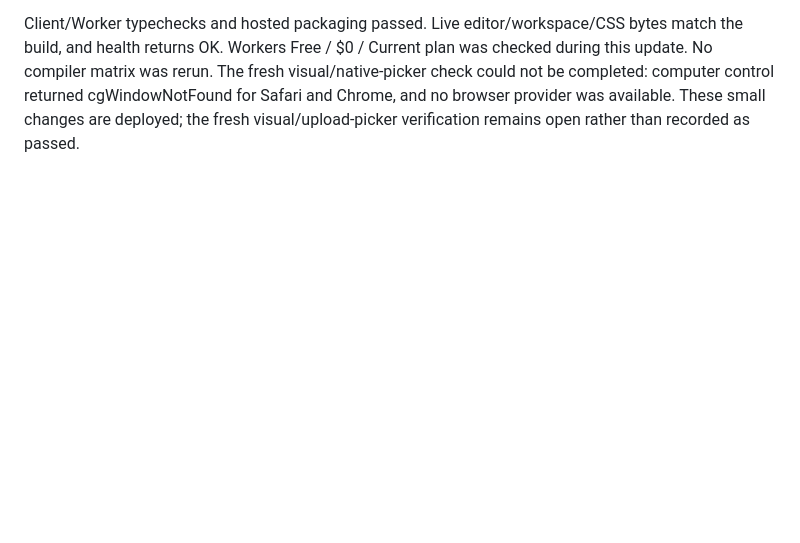
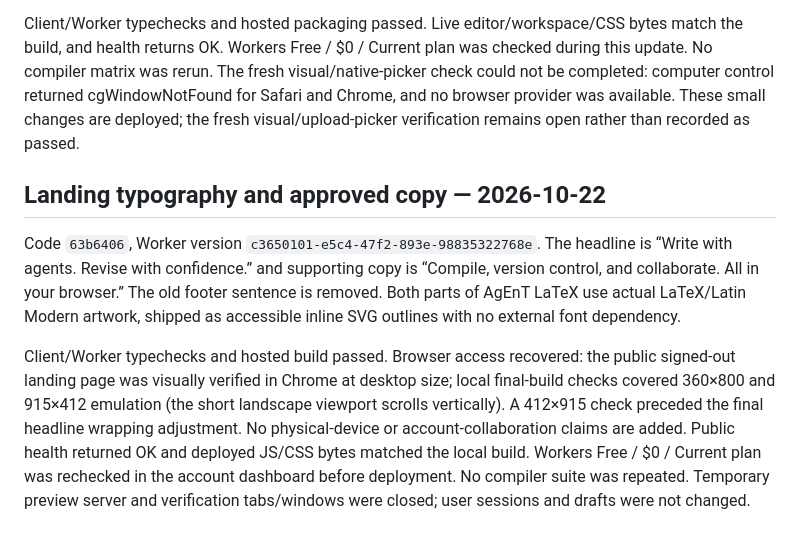
Before and after one commit to OscarBarreraGithub/agentslatex, a Markdown page: docs/GITHUB_ACCEPTANCE.md, the part around the change. GitHub-like rendering; blank space fills up the shorter version.

Commit message:
Record landing-page deployment verification

```diff
--- a/docs/GITHUB_ACCEPTANCE.md
+++ b/docs/GITHUB_ACCEPTANCE.md
@@ -134,3 +134,21 @@ during this update. No compiler matrix was rerun. The fresh visual/native-picker
 check could not be completed: computer control returned cgWindowNotFound for Safari
 and Chrome, and no browser provider was available. These small changes are deployed;
 the fresh visual/upload-picker verification remains open rather than recorded as passed.
+
+## Landing typography and approved copy — 2026-10-22
+
+Code `63b6406`, Worker version `c3650101-e5c4-47f2-893e-98835322768e`.
+The headline is “Write with agents. Revise with confidence.” and supporting copy is
+“Compile, version control, and collaborate. All in your browser.” The old footer
+sentence is removed. Both parts of AgEnT LaTeX use actual LaTeX/Latin Modern artwork,
+shipped as accessible inline SVG outlines with no external font dependency.
+
+Client/Worker typechecks and hosted build passed. Browser access recovered: the
+public signed-out landing page was visually verified in Chrome at desktop size;
+local final-build checks covered 360×800 and 915×412 emulation (the short landscape
+viewport scrolls vertically). A 412×915 check preceded the final headline wrapping
+adjustment. No physical-device or account-collaboration claims are added. Public
+health returned OK and deployed JS/CSS bytes matched the local build. Workers
+Free / $0 / Current plan was rechecked in the account dashboard before deployment.
+No compiler suite was repeated. Temporary preview server and verification tabs/windows
+were closed; user sessions and drafts were not changed.
```
